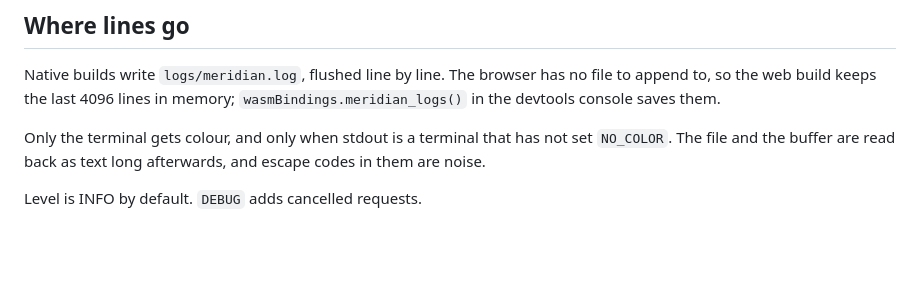
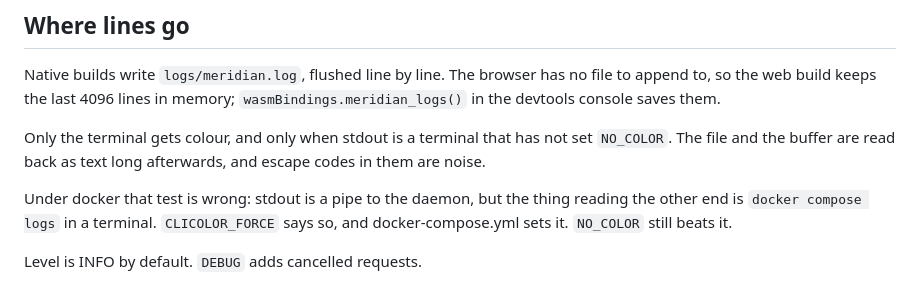
Before and after one commit to llGaetanll/meridian, a Markdown page: docs/LOGGING.md, the part around the change. Rendered like a GitHub page; blank space fills up the shorter version.

Commit message:
Say where the colour under docker comes from
The terminal test cannot see past a container, so `CLICOLOR_FORCE` overrides
it and compose sets it. Documented alongside `NO_COLOR`, which still wins.

Co-Authored-By: Claude Opus 5 (1M context) <noreply@anthropic.com>
Claude-Session: https://claude.ai/code/session_01QGKYYA3NspzgS3wo4F4nkg

```diff
--- a/docs/LOGGING.md
+++ b/docs/LOGGING.md
@@ -80,6 +80,10 @@ no file to append to, so the web build keeps the last 4096 lines in memory;
 Only the terminal gets colour, and only when stdout is a terminal that has not
 set `NO_COLOR`. The file and the buffer are read back as text long afterwards,
 and escape codes in them are noise.
+
+Under docker that test is wrong: stdout is a pipe to the daemon, but the thing
+reading the other end is `docker compose logs` in a terminal. `CLICOLOR_FORCE`
+says so, and docker-compose.yml sets it. `NO_COLOR` still beats it.
 
 Level is INFO by default. `DEBUG` adds cancelled requests.
 
```
